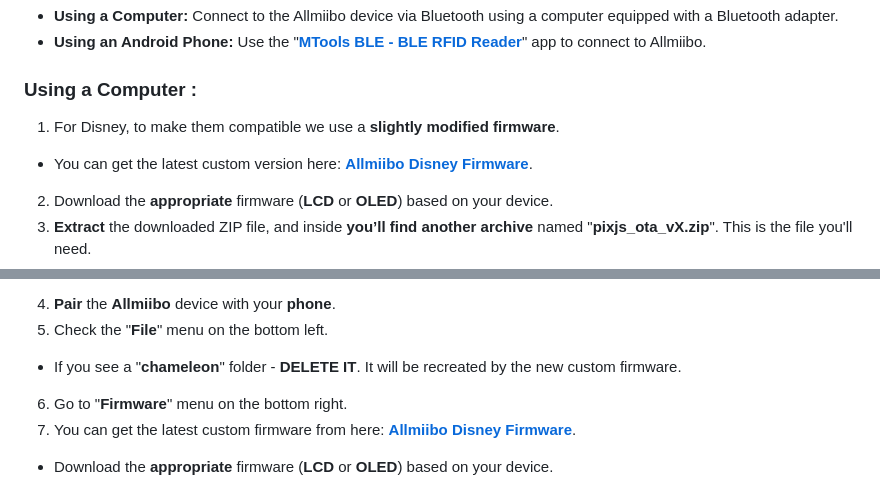
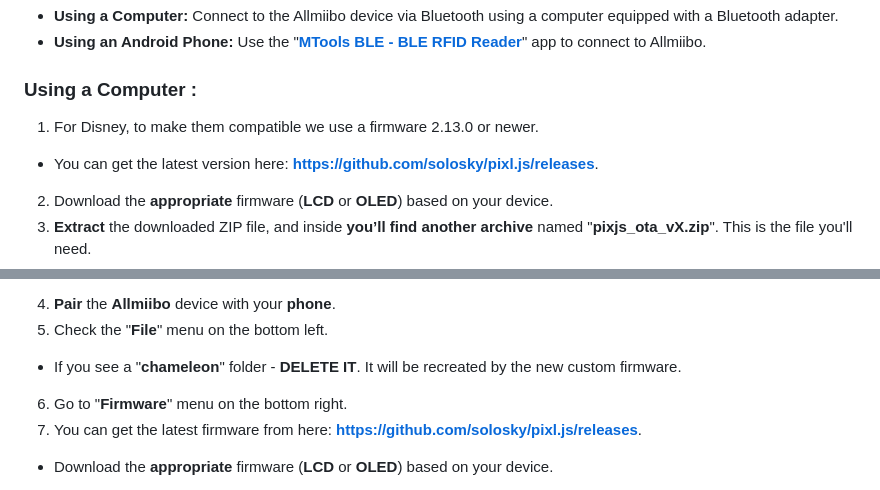
Before and after one commit to skylandersNFC/Disney-Infinity-NFC, a Markdown page: Infinity_Docs/Disney_Infinity_on_Allmiibo/README.md, 2 parts joined by grey strips. Rendered like a GitHub page.

Commit message:
Official Firmware for Disney
Firmware links point to the official firmware now

```diff
--- a/Infinity_Docs/Disney_Infinity_on_Allmiibo/README.md
+++ b/Infinity_Docs/Disney_Infinity_on_Allmiibo/README.md
@@ -28,8 +28,8 @@ There are **two simple ways** to update the firmware on your **Allmiibo** device
 
 ### Using a Computer :
 
-1. For Disney, to make them compatible we use a **slightly modified firmware**.
-- You can get the latest custom version here: **[Allmiibo Disney Firmware](firmware)**.
+1. For Disney, to make them compatible we use a firmware 2.13.0 or newer.
+- You can get the latest version here: **[https://github.com/solosky/pixl.js/releases](https://github.com/solosky/pixl.js/releases)**.
 2. Download the **appropriate** firmware (**LCD** or **OLED**) based on your device.
 3. **Extract** the downloaded ZIP file, and inside **you’ll find another archive** named "**pixjs_ota_vX.zip**". This is the file you'll need.
 4. Ensure that **Bluetooth** is **enabled** on your computer/laptop.
@@ -61,7 +61,7 @@ There are **two simple ways** to update the firmware on your **Allmiibo** device
 5. Check the "**File**" menu on the bottom left.
 - If you see a "**chameleon**" folder - **DELETE IT**. It will be recreated by the new custom firmware.
 6. Go to "**Firmware**" menu on the bottom right.
-7. You can get the latest custom firmware from here: **[Allmiibo Disney Firmware](firmware)**.
+7. You can get the latest firmware from here: **[https://github.com/solosky/pixl.js/releases](https://github.com/solosky/pixl.js/releases)**.
 - Download the **appropriate** firmware (**LCD** or **OLED**) based on your device.
 8. On "**(1) File**" select the correct firmware file which you have just downloaded.
 9. On "**(2) Device**" make sure your device is **connected** and **selected**.
```
